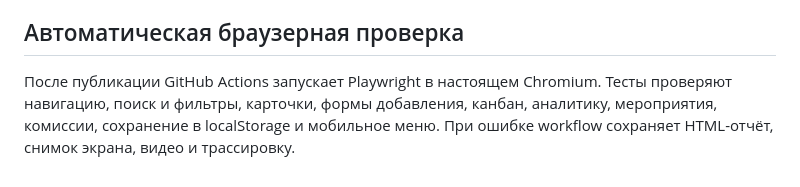
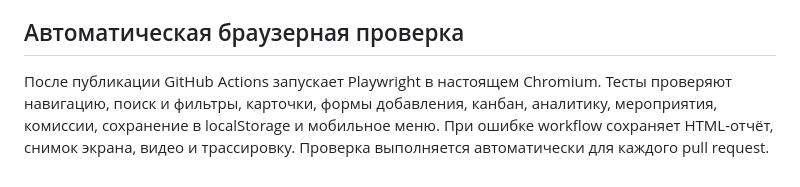
Before and after one commit to Kvinto-ai/kvadro-partners-demo, a Markdown page: README.md, the part around the change. Drawn GitHub-style.

Commit message:
Clarify pull request browser checks

```diff
--- a/README.md
+++ b/README.md
@@ -37,4 +37,4 @@
 
 ## Автоматическая браузерная проверка
 
-После публикации GitHub Actions запускает Playwright в настоящем Chromium. Тесты проверяют навигацию, поиск и фильтры, карточки, формы добавления, канбан, аналитику, мероприятия, комиссии, сохранение в localStorage и мобильное меню. При ошибке workflow сохраняет HTML-отчёт, снимок экрана, видео и трассировку.
+После публикации GitHub Actions запускает Playwright в настоящем Chromium. Тесты проверяют навигацию, поиск и фильтры, карточки, формы добавления, канбан, аналитику, мероприятия, комиссии, сохранение в localStorage и мобильное меню. При ошибке workflow сохраняет HTML-отчёт, снимок экрана, видео и трассировку. Проверка выполняется автоматически для каждого pull request.
```
